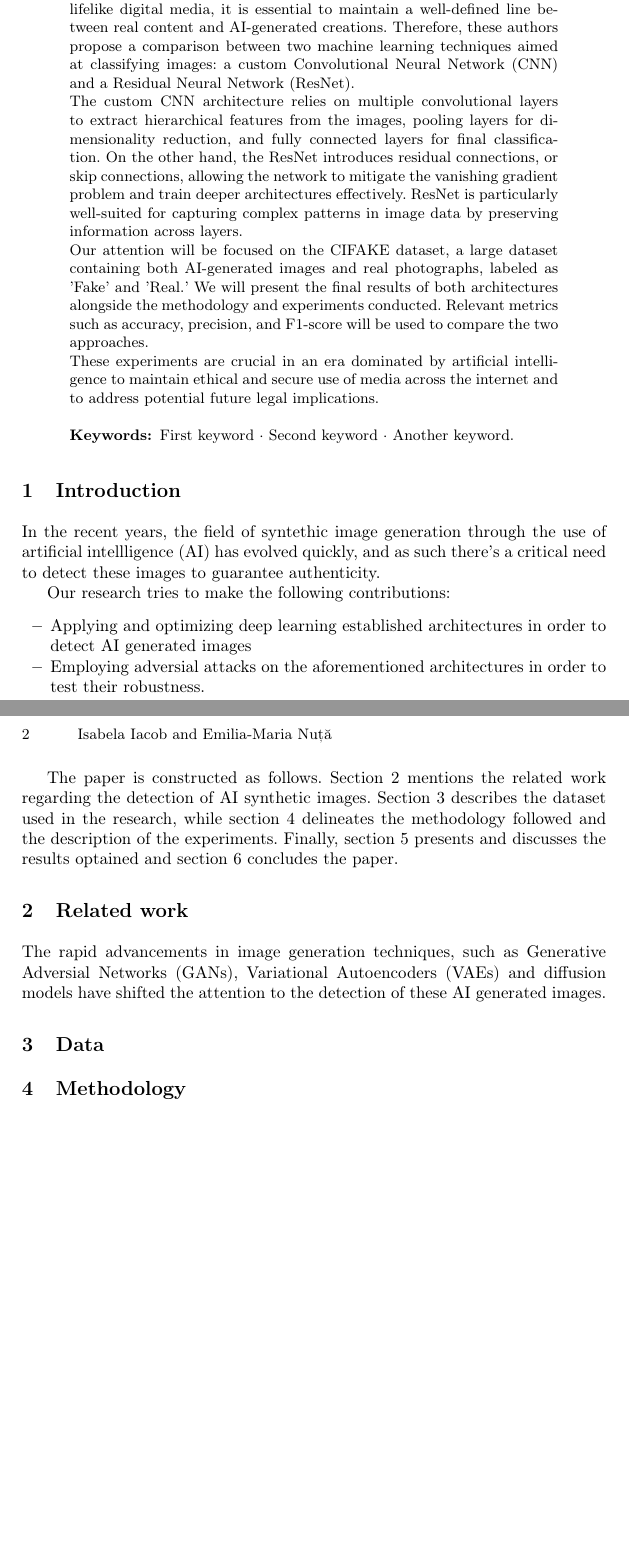
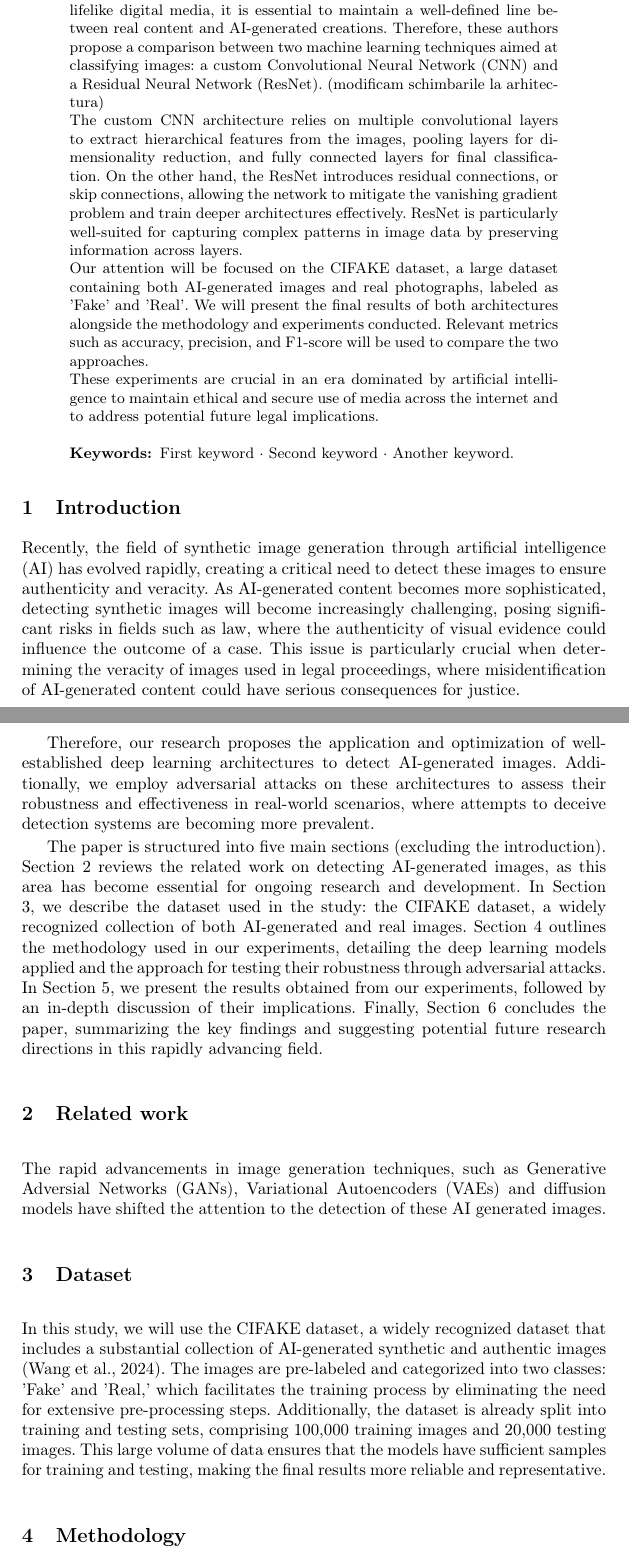
Before and after one commit to IacobIsabelaIE/Deep_Learning_Project_Emilia_Isabela, a LaTeX paper (report/dl_report.tex): two parts of pages 1 and 2 of 4, joined at a grey line, cut so that both start at the same text, the shorter picture padded with empty space. Compiled offline with pdfLaTeX.

Commit message:
added introduction

```diff
--- a/report/dl_report.tex
+++ b/report/dl_report.tex
@@ -38,11 +38,11 @@
 %
 \begin{abstract}
 
-In a world full of images and data, where artificial intelligence is now more powerful than ever and can generate complex and lifelike digital media, it is essential to maintain a well-defined line between real content and AI-generated creations. Therefore, these authors propose a comparison between two machine learning techniques aimed at classifying images: a custom Convolutional Neural Network (CNN) and a Residual Neural Network (ResNet).
+In a world full of images and data, where artificial intelligence is now more powerful than ever and can generate complex and lifelike digital media, it is essential to maintain a well-defined line between real content and AI-generated creations. Therefore, these authors propose a comparison between two machine learning techniques aimed at classifying images: a custom Convolutional Neural Network (CNN) and a Residual Neural Network (ResNet). (modificam schimbarile la arhitectura)
 
 The custom CNN architecture relies on multiple convolutional layers to extract hierarchical features from the images, pooling layers for dimensionality reduction, and fully connected layers for final classification. On the other hand, the ResNet introduces residual connections, or skip connections, allowing the network to mitigate the vanishing gradient problem and train deeper architectures effectively. ResNet is particularly well-suited for capturing complex patterns in image data by preserving information across layers.
 
-Our attention will be focused on the CIFAKE dataset, a large dataset containing both AI-generated images and real photographs, labeled as 'Fake' and 'Real.' We will present the final results of both architectures alongside the methodology and experiments conducted. Relevant metrics such as accuracy, precision, and F1-score will be used to compare the two approaches.
+Our attention will be focused on the CIFAKE dataset, a large dataset containing both AI-generated images and real photographs, labeled as 'Fake' and 'Real'.  We will present the final results of both architectures alongside the methodology and experiments conducted. Relevant metrics such as accuracy, precision, and F1-score will be used to compare the two approaches.
 
 These experiments are crucial in an era dominated by artificial intelligence to maintain ethical and secure use of media across the internet and to address potential future legal implications.
 
@@ -54,22 +54,20 @@ These experiments are crucial in an era dominated by artificial intelligence to
 %
 \section{Introduction}
 
-In the recent years, the field of syntethic image generation through the use of artificial intellligence (AI) has evolved quickly, and as such there's a critical need to detect these images to guarantee authenticity.
+Recently, the field of synthetic image generation through artificial intelligence (AI) has evolved rapidly, creating a critical need to detect these images to ensure authenticity and veracity. As AI-generated content becomes more sophisticated, detecting synthetic images will become increasingly challenging, posing significant risks in fields such as law, where the authenticity of visual evidence could influence the outcome of a case. This issue is particularly crucial when determining the veracity of images used in legal proceedings, where misidentification of AI-generated content could have serious consequences for justice.
 
+Therefore, our research proposes the application and optimization of well-established deep learning architectures to detect AI-generated images. Additionally, we employ adversarial attacks on these architectures to assess their robustness and effectiveness in real-world scenarios, where attempts to deceive detection systems are becoming more prevalent.
 
-Our research tries to make the following contributions:
-\begin{itemize}
-    \item Applying and optimizing deep learning established architectures in order to detect AI generated images
-    \item Employing adversial attacks on the aforementioned architectures in order to test their robustness.
-\end{itemize}
-
-The paper is constructed as follows. Section 2 mentions the related work regarding the detection of AI synthetic images. Section 3 describes the dataset used in the research, while section 4 delineates the methodology followed and the description of the experiments. Finally, section 5 presents and discusses the results optained and section 6 concludes the paper.
+The paper is structured into five main sections (excluding the introduction). Section 2 reviews the related work on detecting AI-generated images, as this area has become essential for ongoing research and development. In Section 3, we describe the dataset used in the study: the CIFAKE dataset, a widely recognized collection of both AI-generated and real images. Section 4 outlines the methodology used in our experiments, detailing the deep learning models applied and the approach for testing their robustness through adversarial attacks. In Section 5, we present the results obtained from our experiments, followed by an in-depth discussion of their implications. Finally, Section 6 concludes the paper, summarizing the key findings and suggesting potential future research directions in this rapidly advancing field.
 
 \section{Related work}
 
 The rapid advancements in image generation techniques, such as Generative Adversial Networks (GANs), Variational Autoencoders (VAEs) and diffusion models have shifted the attention to the detection of these AI generated images.
 
-\section{Data}
+\section{Dataset}
+
+In this study, we will use the CIFAKE dataset, a widely recognized dataset that includes a substantial collection of AI-generated synthetic and authentic images (Wang et al., 2024). The images are pre-labeled and categorized into two classes: 'Fake' and 'Real,' which facilitates the training process by eliminating the need for extensive pre-processing steps. Additionally, the dataset is already split into training and testing sets, comprising 100,000 training images and 20,000 testing images. This large volume of data ensures that the models have sufficient samples for training and testing, making the final results more reliable and representative.
+
 \section{Methodology}
 
 \subsubsection{Hardware and software resources} The library employed for the detection of AI synthetic generated images was Keras (maybe link??). For reproductability purposes, we set the seed to 42. All algorithms in this study were run on Google Colab resources.
```
Also changed, not shown: report/dl_report.pdf, 1 other file.
